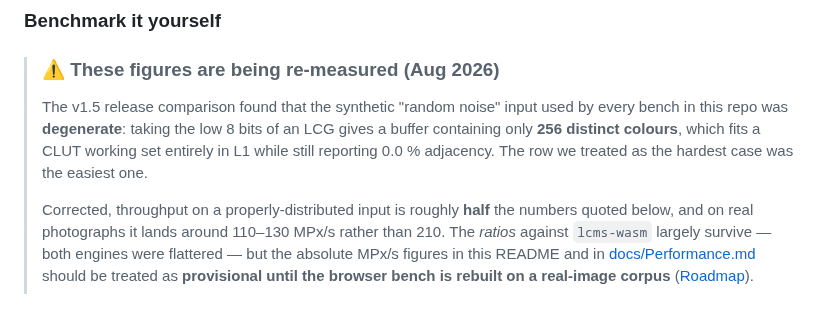
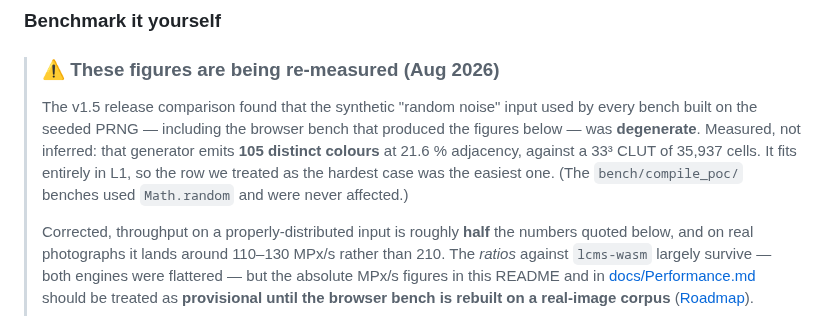
Before and after one commit to glennwilton/jsColorEngine, a Markdown page: README.md, the part around the change. Drawn GitHub-style.

```diff
--- a/README.md
+++ b/README.md
@@ -127,11 +127,13 @@ Live benchmark and demo of samples here **<https://www.o2creative.co.nz/jscolore
 > ### ⚠ These figures are being re-measured (Aug 2026)
 >
 > The v1.5 release comparison found that the synthetic "random noise"
-> input used by every bench in this repo was **degenerate**: taking the
-> low 8 bits of an LCG gives a buffer containing only **256 distinct
-> colours**, which fits a CLUT working set entirely in L1 while still
-> reporting 0.0 % adjacency. The row we treated as the hardest case was
-> the easiest one.
+> input used by every bench built on the seeded PRNG — including the
+> browser bench that produced the figures below — was **degenerate**.
+> Measured, not inferred: that generator emits **105 distinct colours**
+> at 21.6 % adjacency, against a 33³ CLUT of 35,937 cells. It fits
+> entirely in L1, so the row we treated as the hardest case was the
+> easiest one. (The `bench/compile_poc/` benches used `Math.random` and
+> were never affected.)
 >
 > Corrected, throughput on a properly-distributed input is roughly
 > **half** the numbers quoted below, and on real photographs it lands
```
Also changed, not shown: docs/Performance.md (+7 -5 lines), docs/deepdive/benchmark.md (+30 -0 lines).
